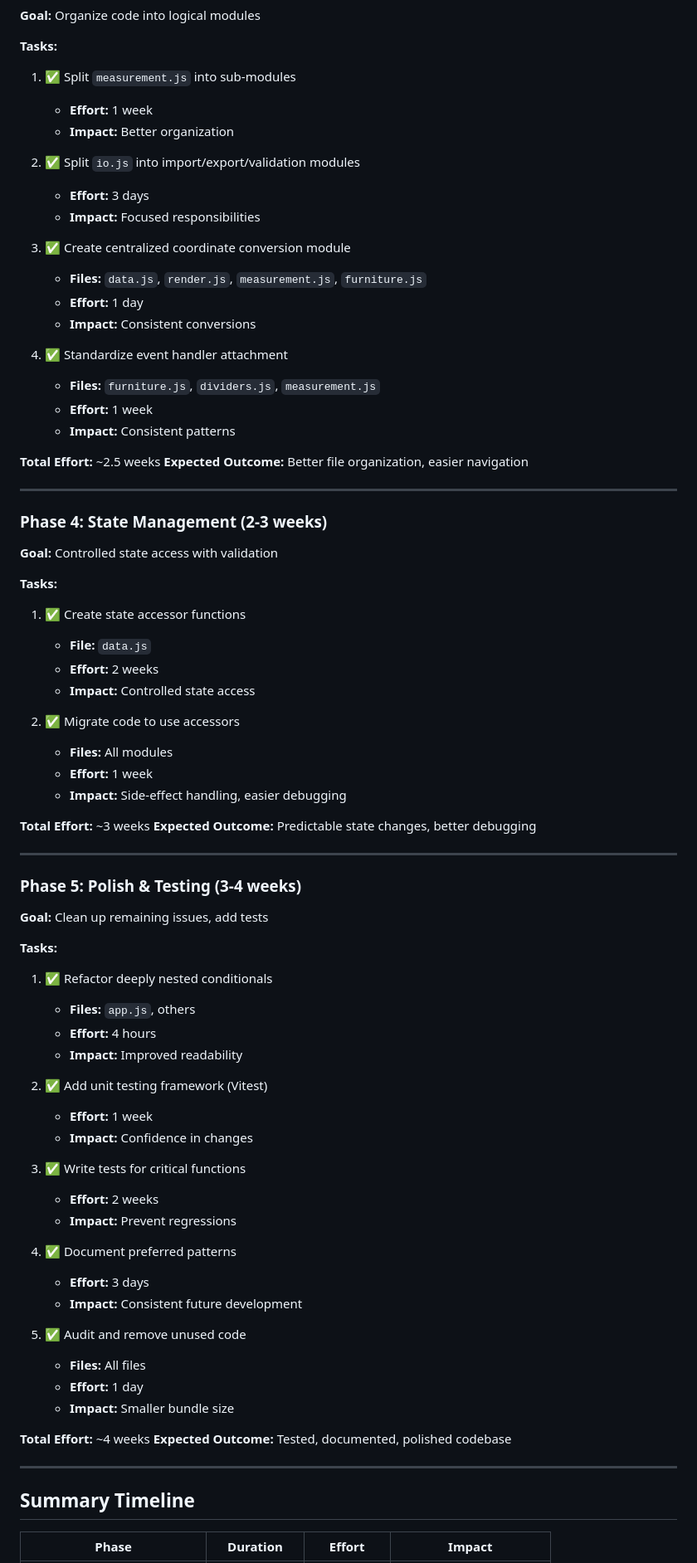
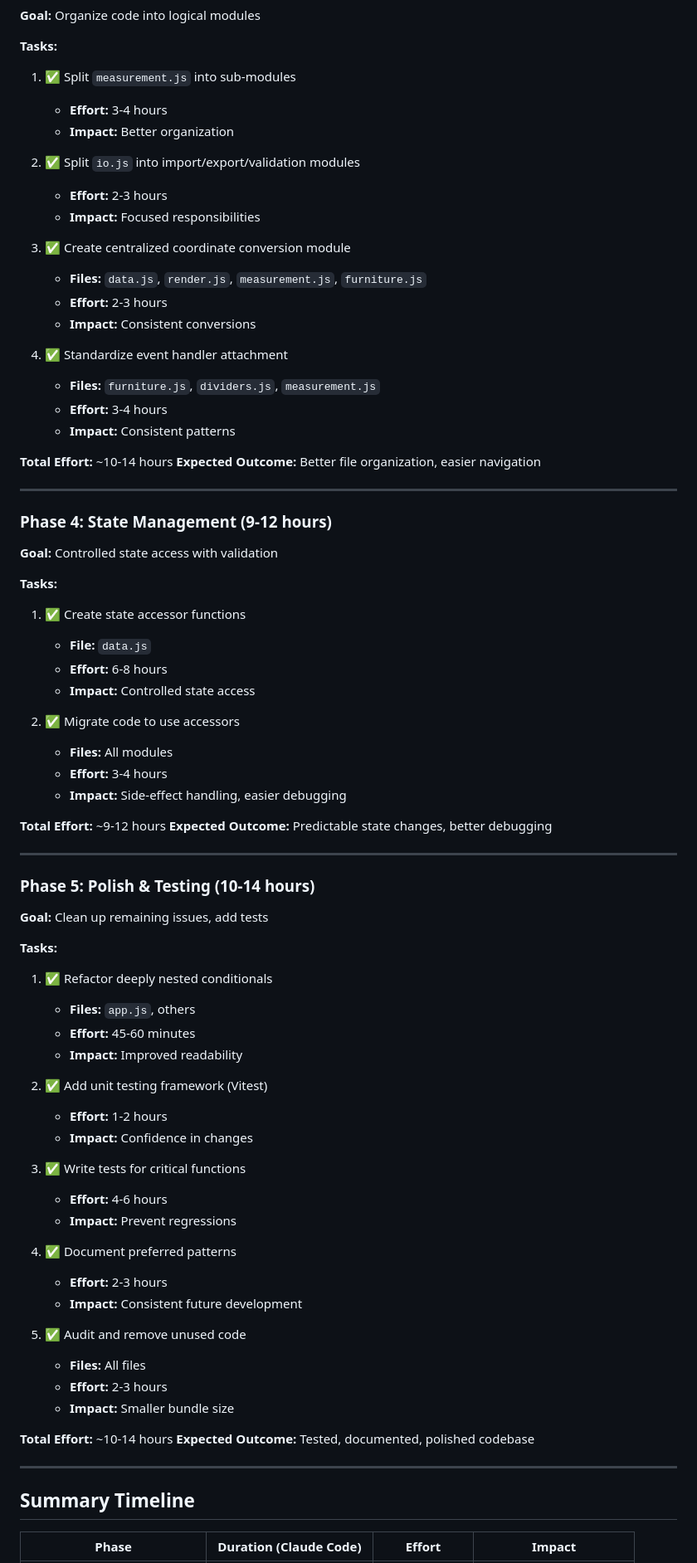
Before and after one commit to alexanderblackh/floor-plan-studio, a Markdown page: docs/REFACTORING.md, the part around one of its changes. Shown at 83% size. GitHub-like rendering.

```diff
--- a/docs/REFACTORING.md
+++ b/docs/REFACTORING.md
@@ -1732,81 +1732,81 @@ describe('getAnchorPoints', () => {
 
 **Tasks:**
 1. ✅ Split `measurement.js` into sub-modules
-   - **Effort:** 1 week
+   - **Effort:** 3-4 hours
    - **Impact:** Better organization
 
 2. ✅ Split `io.js` into import/export/validation modules
-   - **Effort:** 3 days
+   - **Effort:** 2-3 hours
    - **Impact:** Focused responsibilities
 
 3. ✅ Create centralized coordinate conversion module
    - **Files:** `data.js`, `render.js`, `measurement.js`, `furniture.js`
-   - **Effort:** 1 day
+   - **Effort:** 2-3 hours
    - **Impact:** Consistent conversions
 
 4. ✅ Standardize event handler attachment
    - **Files:** `furniture.js`, `dividers.js`, `measurement.js`
-   - **Effort:** 1 week
+   - **Effort:** 3-4 hours
    - **Impact:** Consistent patterns
 
-**Total Effort:** ~2.5 weeks
+**Total Effort:** ~10-14 hours
 **Expected Outcome:** Better file organization, easier navigation
 
 ---
 
-### Phase 4: State Management (2-3 weeks)
+### Phase 4: State Management (9-12 hours)
 
 **Goal:** Controlled state access with validation
 
 **Tasks:**
 1. ✅ Create state accessor functions
    - **File:** `data.js`
-   - **Effort:** 2 weeks
+   - **Effort:** 6-8 hours
    - **Impact:** Controlled state access
 
 2. ✅ Migrate code to use accessors
    - **Files:** All modules
-   - **Effort:** 1 week
+   - **Effort:** 3-4 hours
    - **Impact:** Side-effect handling, easier debugging
 
-**Total Effort:** ~3 weeks
+**Total Effort:** ~9-12 hours
 **Expected Outcome:** Predictable state changes, better debugging
 
 ---
 
-### Phase 5: Polish & Testing (3-4 weeks)
+### Phase 5: Polish & Testing (10-14 hours)
 
 **Goal:** Clean up remaining issues, add tests
 
 **Tasks:**
 1. ✅ Refactor deeply nested conditionals
    - **Files:** `app.js`, others
-   - **Effort:** 4 hours
+   - **Effort:** 45-60 minutes
    - **Impact:** Improved readability
 
 2. ✅ Add unit testing framework (Vitest)
-   - **Effort:** 1 week
+   - **Effort:** 1-2 hours
    - **Impact:** Confidence in changes
 
 3. ✅ Write tests for critical functions
-   - **Effort:** 2 weeks
+   - **Effort:** 4-6 hours
    - **Impact:** Prevent regressions
 
 4. ✅ Document preferred patterns
-   - **Effort:** 3 days
+   - **Effort:** 2-3 hours
    - **Impact:** Consistent future development
 
 5. ✅ Audit and remove unused code
    - **Files:** All files
-   - **Effort:** 1 day
+   - **Effort:** 2-3 hours
    - **Impact:** Smaller bundle size
 
-**Total Effort:** ~4 weeks
+**Total Effort:** ~10-14 hours
 **Expected Outcome:** Tested, documented, polished codebase
 
 ---
 
 ## Summary Timeline
 
-| Phase | Duration | Effort | Impact |
+| Phase | Duration (Claude Code) | Effort | Impact |
 |-------|----------|--------|--------|
```
Also changed, not shown: other parts of docs/REFACTORING.md (+47 -45 lines), ROADMAP.md (+7 -5 lines).
